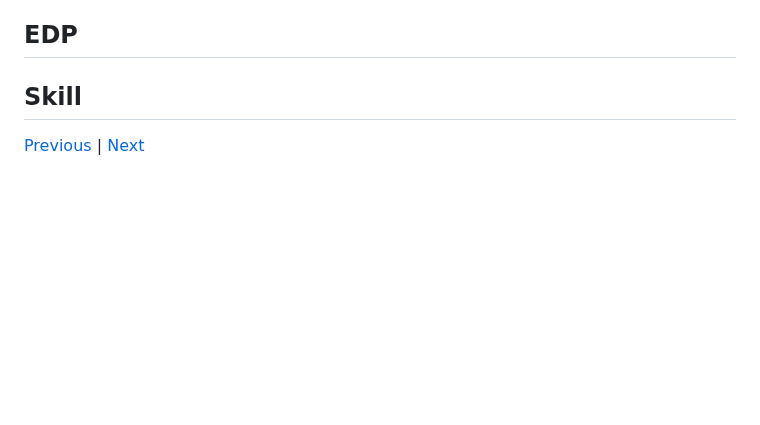
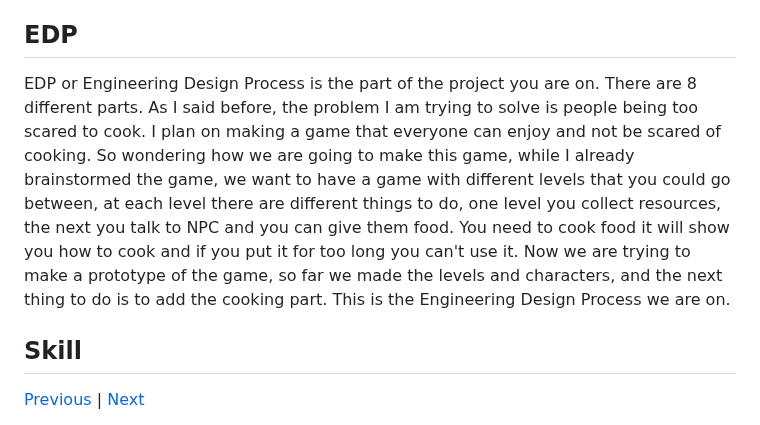
Before and after one commit to katherinew5896/sep11-freedom-project, a Markdown page: blog/entry04.md, the part around the change. GitHub-like rendering; blank space fills up the shorter version.

```diff
--- a/blog/entry04.md
+++ b/blog/entry04.md
@@ -267,7 +267,7 @@ So far, I have done some of my MVPs. I made levels where you can go in between t
 
 
 ## EDP
-
+EDP or Engineering Design Process is the part of the project you are on. There are 8 different parts. As I said before, the problem I am trying to solve is people being too scared to cook. I plan on making a game that everyone can enjoy and not be scared of cooking. So wondering how we are going to make this game, while I already brainstormed the game, we want to have a game with different levels that you could go between, at each level there are different things to do, one level you collect resources, the next you talk to NPC and you can give them food. You need to cook food it will show you how to cook and if you put it for too long you can't use it. Now we are trying to make a prototype of the game, so far we made the levels and characters, and the next thing to do is to add the cooking part. This is the Engineering Design Process we are on.
 
 ## Skill
 
```
